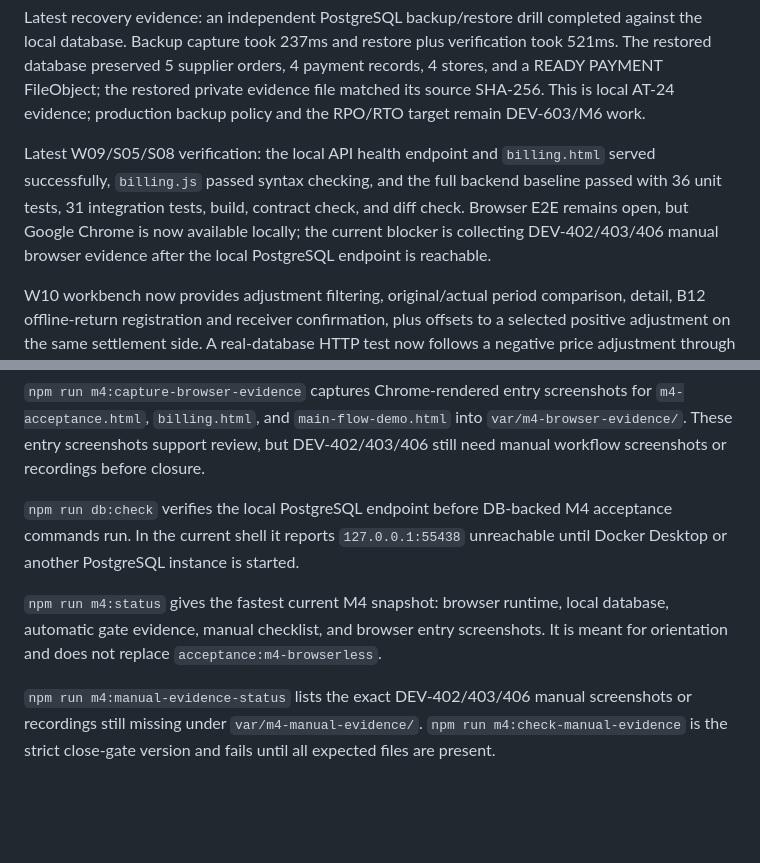
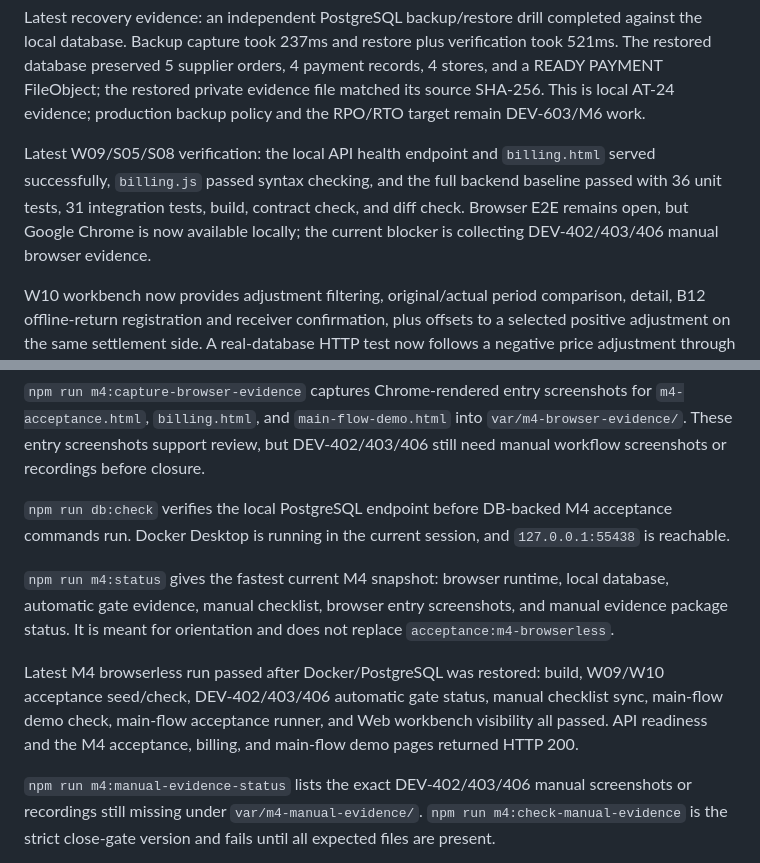
Before and after one commit to pikecode/procurex, a Markdown page: docs/progress.md, 2 parts joined by grey strips. GitHub-like rendering; blank space fills up the shorter version.

Commit message:
Record M4 browserless acceptance after DB restore

```diff
--- a/docs/progress.md
+++ b/docs/progress.md
@@ -48,7 +48,7 @@ Latest completed implementation: the four statement families, payment records, a
 
 Latest recovery evidence: an independent PostgreSQL backup/restore drill completed against the local database. Backup capture took 237ms and restore plus verification took 521ms. The restored database preserved 5 supplier orders, 4 payment records, 4 stores, and a READY PAYMENT FileObject; the restored private evidence file matched its source SHA-256. This is local AT-24 evidence; production backup policy and the RPO/RTO target remain DEV-603/M6 work.
 
-Latest W09/S05/S08 verification: the local API health endpoint and `billing.html` served successfully, `billing.js` passed syntax checking, and the full backend baseline passed with 36 unit tests, 31 integration tests, build, contract check, and diff check. Browser E2E remains open, but Google Chrome is now available locally; the current blocker is collecting DEV-402/403/406 manual browser evidence after the local PostgreSQL endpoint is reachable.
+Latest W09/S05/S08 verification: the local API health endpoint and `billing.html` served successfully, `billing.js` passed syntax checking, and the full backend baseline passed with 36 unit tests, 31 integration tests, build, contract check, and diff check. Browser E2E remains open, but Google Chrome is now available locally; the current blocker is collecting DEV-402/403/406 manual browser evidence.
 
 W10 workbench now provides adjustment filtering, original/actual period comparison, detail, B12 offline-return registration and receiver confirmation, plus offsets to a selected positive adjustment on the same settlement side. A real-database HTTP test now follows a negative price adjustment through B05 list/detail into B12 creation and receiver confirmation. B05 exposes actionable source/target IDs only when a price adjustment maps to one persisted document; ambiguous multi-run netting remains read-only. Browser E2E remains open. Verification: 36 unit tests, 31 integration tests, build, contract check, Web syntax, HTTP smoke, diff check, and the targeted W10 HTTP test pass.
 
@@ -78,9 +78,11 @@ The same gate definition file now includes manual execution steps for each gate.
 
 `npm run m4:capture-browser-evidence` captures Chrome-rendered entry screenshots for `m4-acceptance.html`, `billing.html`, and `main-flow-demo.html` into `var/m4-browser-evidence/`. These entry screenshots support review, but DEV-402/403/406 still need manual workflow screenshots or recordings before closure.
 
-`npm run db:check` verifies the local PostgreSQL endpoint before DB-backed M4 acceptance commands run. In the current shell it reports `127.0.0.1:55438` unreachable until Docker Desktop or another PostgreSQL instance is started.
+`npm run db:check` verifies the local PostgreSQL endpoint before DB-backed M4 acceptance commands run. Docker Desktop is running in the current session, and `127.0.0.1:55438` is reachable.
 
-`npm run m4:status` gives the fastest current M4 snapshot: browser runtime, local database, automatic gate evidence, manual checklist, and browser entry screenshots. It is meant for orientation and does not replace `acceptance:m4-browserless`.
+`npm run m4:status` gives the fastest current M4 snapshot: browser runtime, local database, automatic gate evidence, manual checklist, browser entry screenshots, and manual evidence package status. It is meant for orientation and does not replace `acceptance:m4-browserless`.
+
+Latest M4 browserless run passed after Docker/PostgreSQL was restored: build, W09/W10 acceptance seed/check, DEV-402/403/406 automatic gate status, manual checklist sync, main-flow demo check, main-flow acceptance runner, and Web workbench visibility all passed. API readiness and the M4 acceptance, billing, and main-flow demo pages returned HTTP 200.
 
 `npm run m4:manual-evidence-status` lists the exact DEV-402/403/406 manual screenshots or recordings still missing under `var/m4-manual-evidence/`. `npm run m4:check-manual-evidence` is the strict close-gate version and fails until all expected files are present.
 
```
Also changed, not shown: docs/continuation.md (+1 -1 lines), docs/development-log.md (+1 -0 lines).
